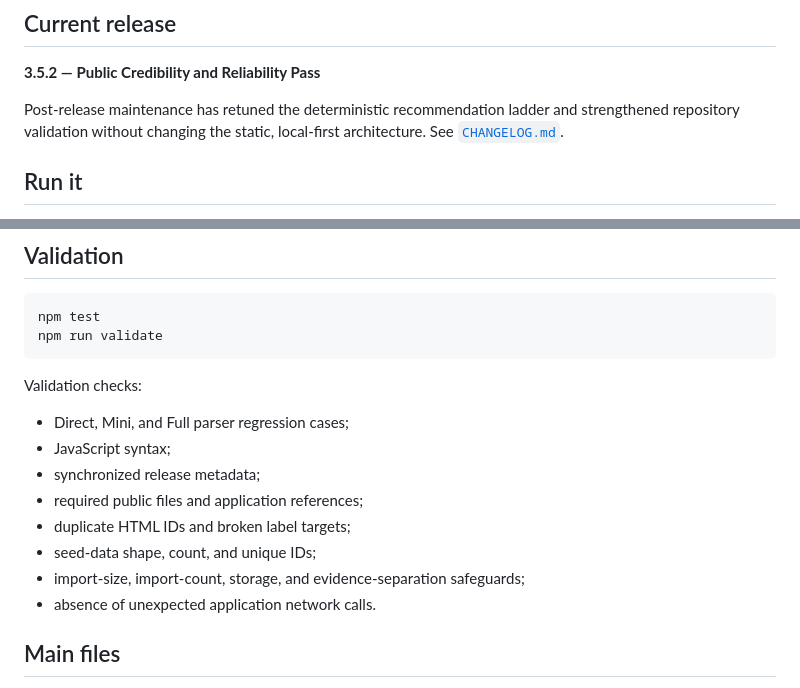
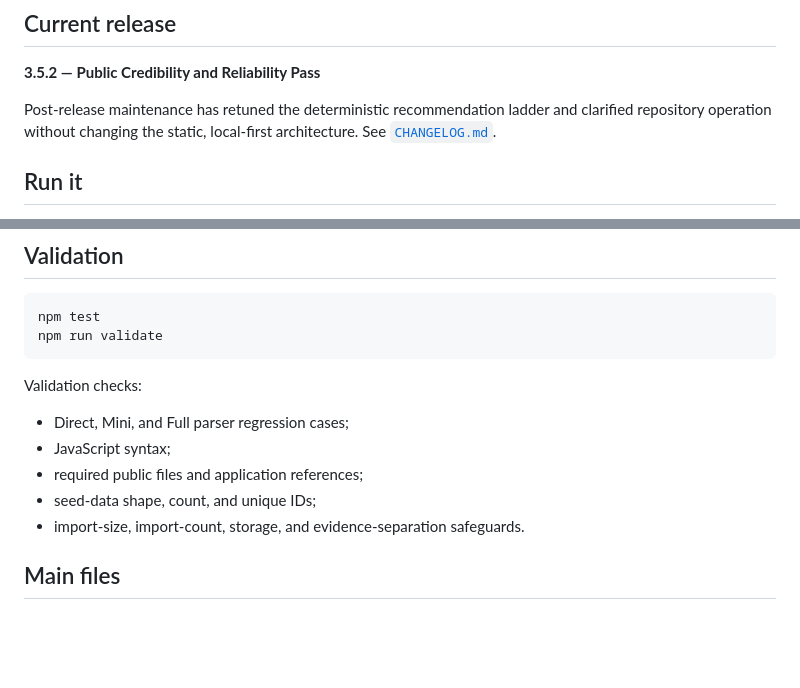
Before and after one commit to MembaBarry/harness-card-v35, a Markdown page: README.md, 2 parts joined by grey strips. GitHub-like rendering; blank space fills up the shorter version.

Commit message:
Align README with verified validation scope

```diff
--- a/README.md
+++ b/README.md
@@ -14,7 +14,7 @@ The cargo is Human Signal. The card exists to keep it from breaking during a han
 
 **3.5.2 — Public Credibility and Reliability Pass**
 
-Post-release maintenance has retuned the deterministic recommendation ladder and strengthened repository validation without changing the static, local-first architecture. See [`CHANGELOG.md`](CHANGELOG.md).
+Post-release maintenance has retuned the deterministic recommendation ladder and clarified repository operation without changing the static, local-first architecture. See [`CHANGELOG.md`](CHANGELOG.md).
 
 ## Run it
 
@@ -114,12 +114,9 @@ Validation checks:
 
 - Direct, Mini, and Full parser regression cases;
 - JavaScript syntax;
-- synchronized release metadata;
 - required public files and application references;
-- duplicate HTML IDs and broken label targets;
 - seed-data shape, count, and unique IDs;
-- import-size, import-count, storage, and evidence-separation safeguards;
-- absence of unexpected application network calls.
+- import-size, import-count, storage, and evidence-separation safeguards.
 
 ## Main files
 
```
